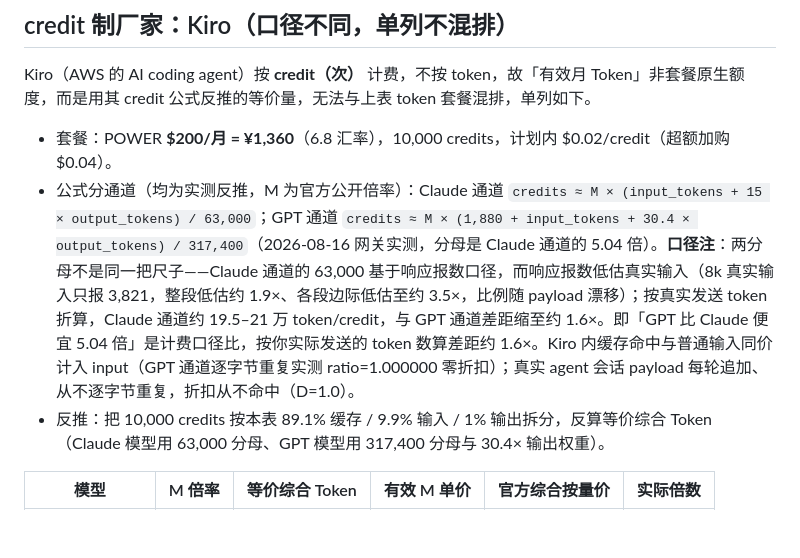
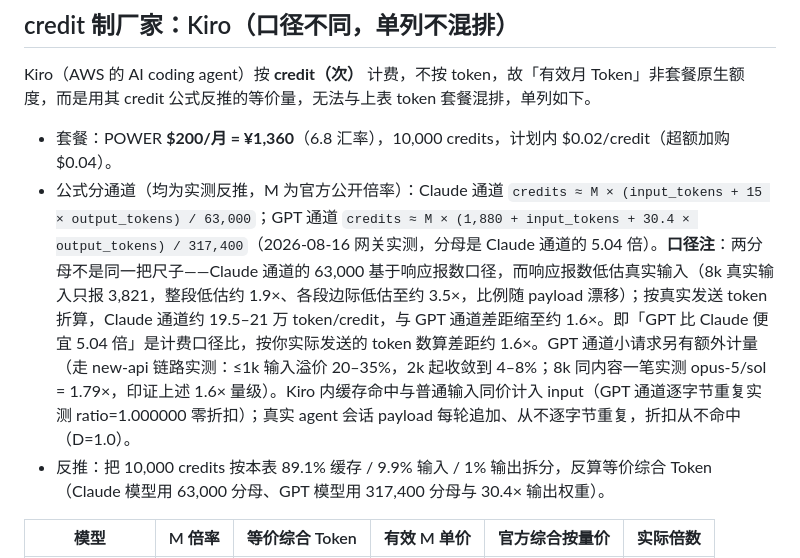
Before and after one commit to aceaura/blog, a Markdown page: CodingPlan套餐性价比与官方按量倍数排名.md, the part around the change. GitHub-like rendering; blank space fills up the shorter version.

Commit message:
GPT 公式行补小输入溢价注（sol 复验后）
走 new-api 链路实测：≤1k 输入溢价 20–35%、2k 起收敛到 4–8%；
8k 同内容一笔 opus-5/sol=1.79× 印证真实口径差距 1.6× 量级。

Co-Authored-By: Claude Opus 5 <noreply@anthropic.com>

```diff
--- a/CodingPlan套餐性价比与官方按量倍数排名.md
+++ b/CodingPlan套餐性价比与官方按量倍数排名.md
@@ -91,7 +91,7 @@
 Kiro（AWS 的 AI coding agent）按 **credit（次）** 计费，不按 token，故「有效月 Token」非套餐原生额度，而是用其 credit 公式反推的等价量，无法与上表 token 套餐混排，单列如下。
 
 - 套餐：POWER **$200/月 = ¥1,360**（6.8 汇率），10,000 credits，计划内 $0.02/credit（超额加购 $0.04）。
-- 公式分通道（均为实测反推，M 为官方公开倍率）：Claude 通道 `credits ≈ M × (input_tokens + 15 × output_tokens) / 63,000`；GPT 通道 `credits ≈ M × (1,880 + input_tokens + 30.4 × output_tokens) / 317,400`（2026-08-16 网关实测，分母是 Claude 通道的 5.04 倍）。**口径注**：两分母不是同一把尺子——Claude 通道的 63,000 基于响应报数口径，而响应报数低估真实输入（8k 真实输入只报 3,821，整段低估约 1.9×、各段边际低估至约 3.5×，比例随 payload 漂移）；按真实发送 token 折算，Claude 通道约 19.5–21 万 token/credit，与 GPT 通道差距缩至约 1.6×。即「GPT 比 Claude 便宜 5.04 倍」是计费口径比，按你实际发送的 token 数算差距约 1.6×。Kiro 内缓存命中与普通输入同价计入 input（GPT 通道逐字节重复实测 ratio=1.000000 零折扣）；真实 agent 会话 payload 每轮追加、从不逐字节重复，折扣从不命中（D=1.0）。
+- 公式分通道（均为实测反推，M 为官方公开倍率）：Claude 通道 `credits ≈ M × (input_tokens + 15 × output_tokens) / 63,000`；GPT 通道 `credits ≈ M × (1,880 + input_tokens + 30.4 × output_tokens) / 317,400`（2026-08-16 网关实测，分母是 Claude 通道的 5.04 倍）。**口径注**：两分母不是同一把尺子——Claude 通道的 63,000 基于响应报数口径，而响应报数低估真实输入（8k 真实输入只报 3,821，整段低估约 1.9×、各段边际低估至约 3.5×，比例随 payload 漂移）；按真实发送 token 折算，Claude 通道约 19.5–21 万 token/credit，与 GPT 通道差距缩至约 1.6×。即「GPT 比 Claude 便宜 5.04 倍」是计费口径比，按你实际发送的 token 数算差距约 1.6×。GPT 通道小请求另有额外计量（走 new-api 链路实测：≤1k 输入溢价 20–35%，2k 起收敛到 4–8%；8k 同内容一笔实测 opus-5/sol = 1.79×，印证上述 1.6× 量级）。Kiro 内缓存命中与普通输入同价计入 input（GPT 通道逐字节重复实测 ratio=1.000000 零折扣）；真实 agent 会话 payload 每轮追加、从不逐字节重复，折扣从不命中（D=1.0）。
 - 反推：把 10,000 credits 按本表 89.1% 缓存 / 9.9% 输入 / 1% 输出拆分，反算等价综合 Token（Claude 模型用 63,000 分母、GPT 模型用 317,400 分母与 30.4× 输出权重）。
 
 | 模型 | M 倍率 | 等价综合 Token | 有效 M 单价 | 官方综合按量价 | 实际倍数 |
```
